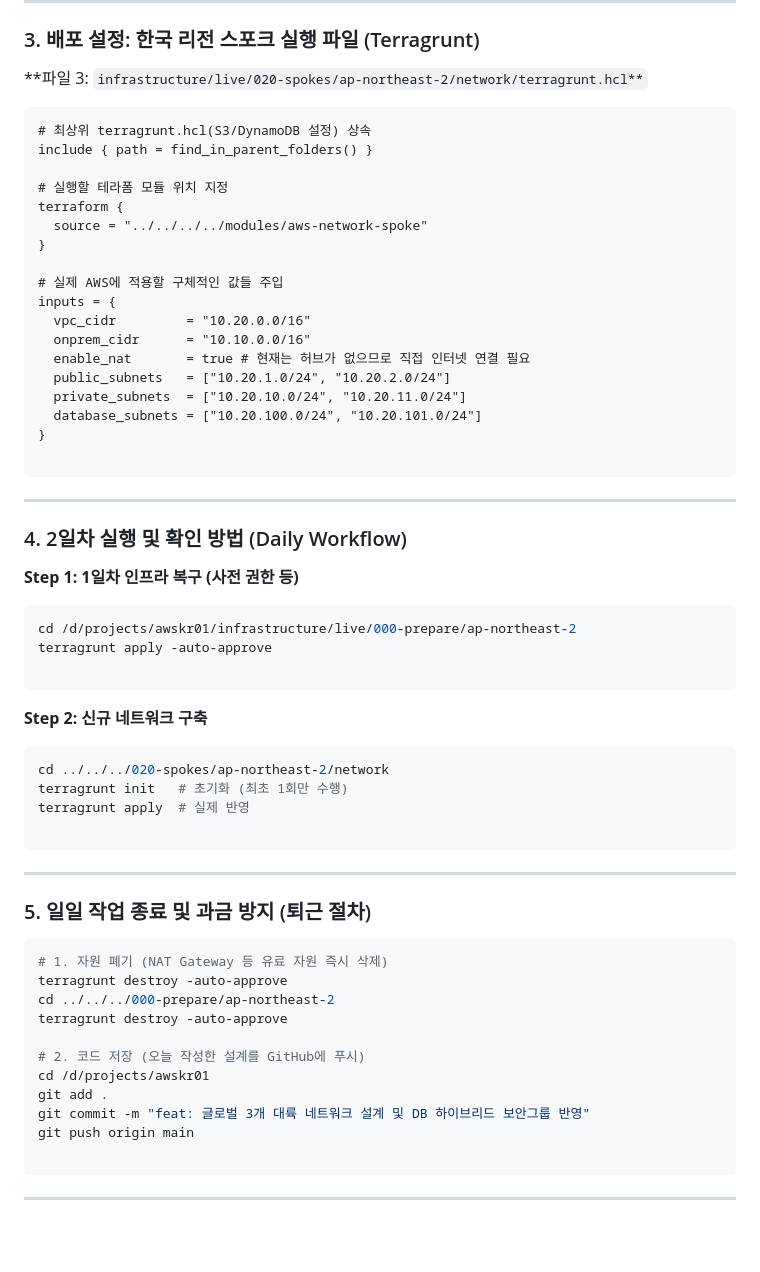
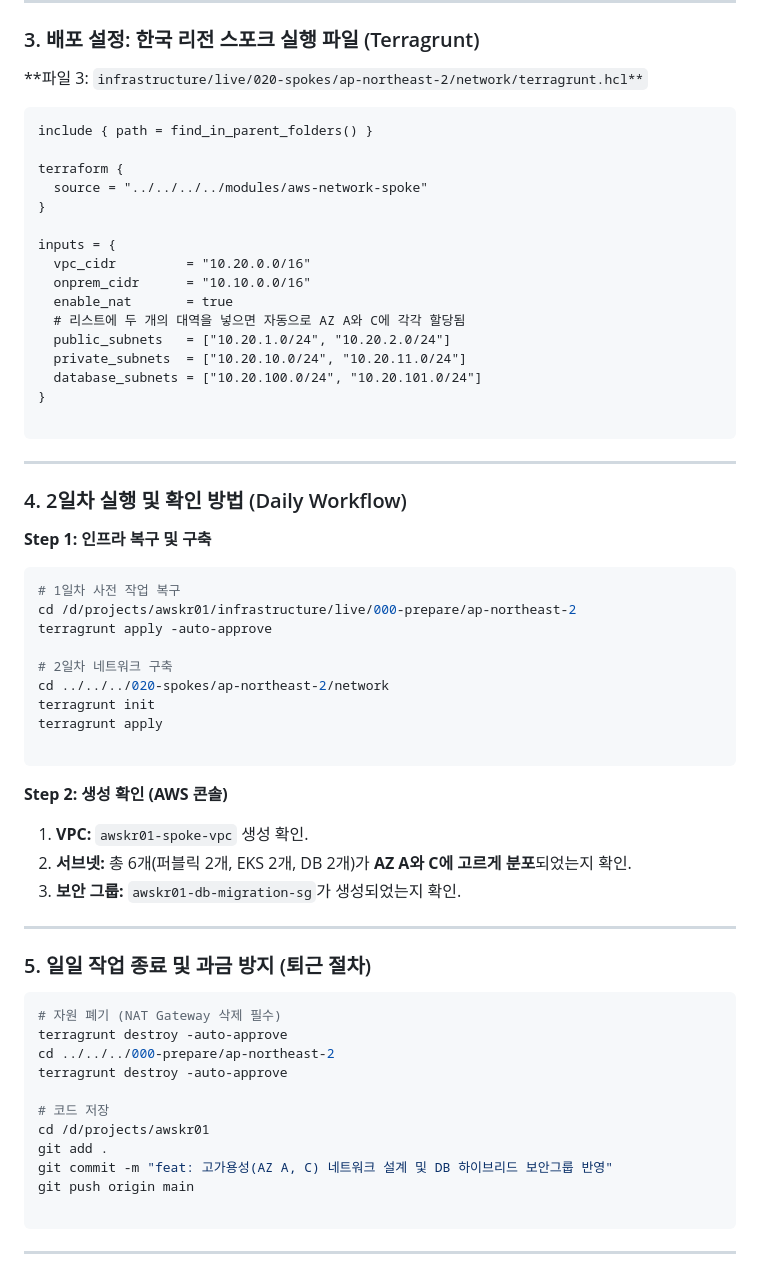
Before and after one commit to putto4u/05.PublicCloud, a Markdown page: 500. 프로젝트 설계 및 구축/105. vpc와 라우팅 구축.md, the part around one of its changes. GitHub-like rendering; blank space fills up the shorter version.

````diff
--- a/500. 프로젝트 설계 및 구축/105. vpc와 라우팅 구축.md
+++ b/500. 프로젝트 설계 및 구축/105. vpc와 라우팅 구축.md
@@ -130,19 +114,17 @@ resource "aws_security_group" "db_migration_sg" {
 **파일 3: `infrastructure/live/020-spokes/ap-northeast-2/network/terragrunt.hcl**`
 
 ```hcl
-# 최상위 terragrunt.hcl(S3/DynamoDB 설정) 상속
 include { path = find_in_parent_folders() }
 
-# 실행할 테라폼 모듈 위치 지정
 terraform {
   source = "../../../../modules/aws-network-spoke"
 }
 
-# 실제 AWS에 적용할 구체적인 값들 주입
 inputs = {
   vpc_cidr         = "10.20.0.0/16"
   onprem_cidr      = "10.10.0.0/16"
-  enable_nat       = true # 현재는 허브가 없으므로 직접 인터넷 연결 필요
+  enable_nat       = true
+  # 리스트에 두 개의 대역을 넣으면 자동으로 AZ A와 C에 각각 할당됨
   public_subnets   = ["10.20.1.0/24", "10.20.2.0/24"]
   private_subnets  = ["10.20.10.0/24", "10.20.11.0/24"]
   database_subnets = ["10.20.100.0/24", "10.20.101.0/24"]
@@ -154,37 +136,40 @@ inputs = {
 
 ### 4. 2일차 실행 및 확인 방법 (Daily Workflow)
 
-**Step 1: 1일차 인프라 복구 (사전 권한 등)**
+**Step 1: 인프라 복구 및 구축**
 
 ```bash
+# 1일차 사전 작업 복구
 cd /d/projects/awskr01/infrastructure/live/000-prepare/ap-northeast-2
 terragrunt apply -auto-approve
 
+# 2일차 네트워크 구축
+cd ../../../020-spokes/ap-northeast-2/network
+terragrunt init
+terragrunt apply
+
 ```
 
-**Step 2: 신규 네트워크 구축**
+**Step 2: 생성 확인 (AWS 콘솔)**
 
-```bash
-cd ../../../020-spokes/ap-northeast-2/network
-terragrunt init   # 초기화 (최초 1회만 수행)
-terragrunt apply  # 실제 반영
-
-```
+1. **VPC:** `awskr01-spoke-vpc` 생성 확인.
+2. **서브넷:** 총 6개(퍼블릭 2개, EKS 2개, DB 2개)가 **AZ A와 C에 고르게 분포**되었는지 확인.
+3. **보안 그룹:** `awskr01-db-migration-sg`가 생성되었는지 확인.
 
 ---
 
 ### 5. 일일 작업 종료 및 과금 방지 (퇴근 절차)
 
 ```bash
-# 1. 자원 폐기 (NAT Gateway 등 유료 자원 즉시 삭제)
+# 자원 폐기 (NAT Gateway 삭제 필수)
 terragrunt destroy -auto-approve
 cd ../../../000-prepare/ap-northeast-2
 terragrunt destroy -auto-approve
 
-# 2. 코드 저장 (오늘 작성한 설계를 GitHub에 푸시)
+# 코드 저장
 cd /d/projects/awskr01
 git add .
-git commit -m "feat: 글로벌 3개 대륙 네트워크 설계 및 DB 하이브리드 보안그룹 반영"
+git commit -m "feat: 고가용성(AZ A, C) 네트워크 설계 및 DB 하이브리드 보안그룹 반영"
 git push origin main
 
 ```
````
Also changed, not shown: other parts of 500. 프로젝트 설계 및 구축/105. vpc와 라우팅 구축.md (+31 -47 lines).
